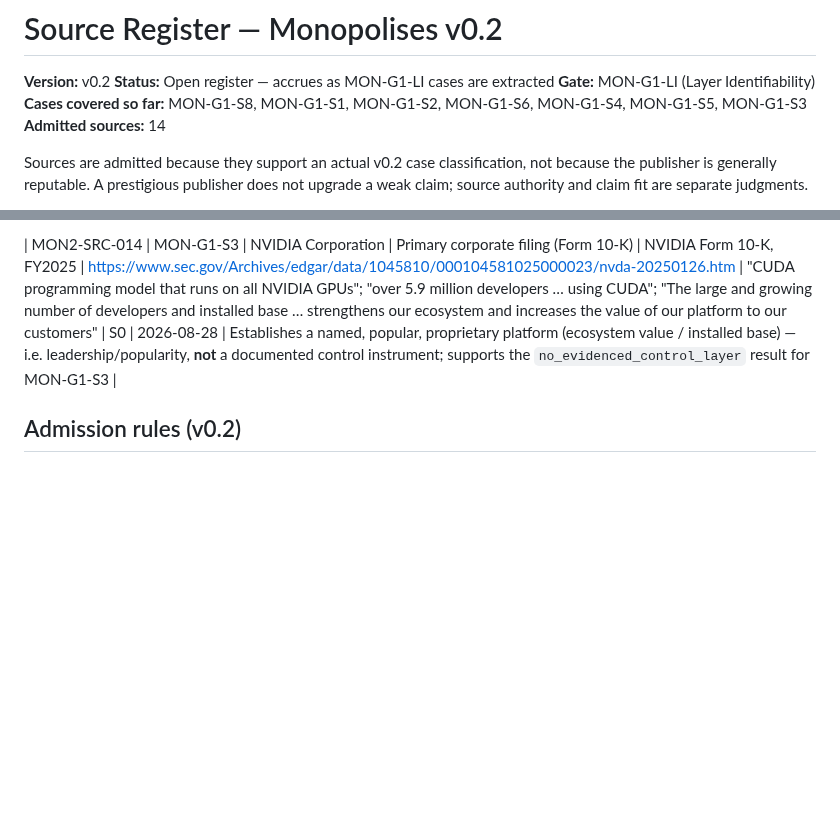
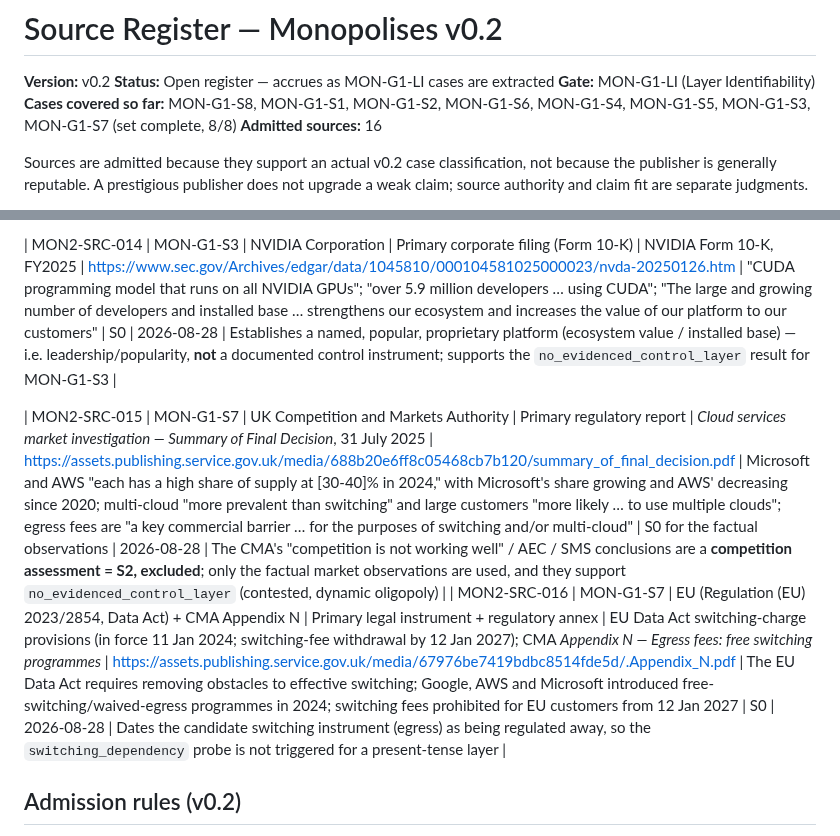
Before and after one commit to Sohadot/Monopolises, a Markdown page: research/v0.2/SOURCE_REGISTER_v0.2.md, 2 parts joined by grey strips. Drawn GitHub-style; blank space fills up the shorter version.

Commit message:
MON-G1-S7: cloud hyperscaler (UK/EU, 2025) -> no_evidenced_control_layer (skeptical case)
Eighth and final case of MON-G1-LI, per the frozen order. The deliberate
confirmation-bias guard: a concentrated, heavily-investigated market is the
easiest place to assume control.

- research/v0.2/cases/MON-G1-S7.md: result no_evidenced_control_layer.
  - S0 from UK CMA cloud-services final decision (31 Jul 2025): Microsoft and AWS
    each [30-40]% in 2024 with shares diverging (MS up, AWS down); multi-cloud
    more prevalent than switching and common for large customers; egress fees the
    key documented commercial switching barrier.
  - Market-level single-actor control NOT evidenced: contested, dynamic oligopoly;
    concentration != control (S2), and no no-alternative evidence (multi-cloud
    exists), unlike S2-foundry.
  - switching_dependency probe surfaces egress fees but is NOT triggered for a
    present-tense layer: the EU Data Act (2024) and provider free-switching
    programmes are removing egress; switching-fee prohibition from 2027. Dating
    is load-bearing.
  - standard_interface_control NOT established: CMA "technical barriers" are a
    market-wide competition assessment (S2), not a named required interface.
  - The CMA "competition not working well" / AEC / SMS findings are competition
    conclusions = S2, excluded.
- research/v0.2/SOURCE_REGISTER_v0.2.md: add SRC-015 (CMA final decision),
  SRC-016 (EU Data Act + CMA Appendix N); set marked complete (8/8).

Set complete. Running picture: legal_exclusivity, capacity_control (x2),
access_gatekeeping (x3), and two negatives (S3, S7). Do NOT jump to a gate
verdict from the count; stop at S7 for review, then run a full-set MON-G1-LI
evaluation against the pass condition and falsifier.

Co-Authored-By: Claude Opus 4.8 <noreply@anthropic.com>
Claude-Session: https://claude.ai/code/session_01XApXGedv5VE3QPbDmBYmLm

```diff
--- a/research/v0.2/SOURCE_REGISTER_v0.2.md
+++ b/research/v0.2/SOURCE_REGISTER_v0.2.md
@@ -3,8 +3,8 @@
 **Version:** v0.2
 **Status:** Open register — accrues as MON-G1-LI cases are extracted
 **Gate:** MON-G1-LI (Layer Identifiability)
-**Cases covered so far:** MON-G1-S8, MON-G1-S1, MON-G1-S2, MON-G1-S6, MON-G1-S4, MON-G1-S5, MON-G1-S3
-**Admitted sources:** 14
+**Cases covered so far:** MON-G1-S8, MON-G1-S1, MON-G1-S2, MON-G1-S6, MON-G1-S4, MON-G1-S5, MON-G1-S3, MON-G1-S7 (set complete, 8/8)
+**Admitted sources:** 16
 
 Sources are admitted because they support an actual v0.2 case classification, not because the publisher is generally reputable. A prestigious publisher does not upgrade a weak claim; source authority and claim fit are separate judgments.
 
@@ -32,6 +32,9 @@ Each row records which case the source serves, the exact claim it supports, and
 
 | MON2-SRC-014 | MON-G1-S3 | NVIDIA Corporation | Primary corporate filing (Form 10-K) | NVIDIA Form 10-K, FY2025 | https://www.sec.gov/Archives/edgar/data/1045810/000104581025000023/nvda-20250126.htm | "CUDA programming model that runs on all NVIDIA GPUs"; "over 5.9 million developers … using CUDA"; "The large and growing number of developers and installed base … strengthens our ecosystem and increases the value of our platform to our customers" | S0 | 2026-08-28 | Establishes a named, popular, proprietary platform (ecosystem value / installed base) — i.e. leadership/popularity, **not** a documented control instrument; supports the `no_evidenced_control_layer` result for MON-G1-S3 |
 
+| MON2-SRC-015 | MON-G1-S7 | UK Competition and Markets Authority | Primary regulatory report | *Cloud services market investigation — Summary of Final Decision*, 31 July 2025 | https://assets.publishing.service.gov.uk/media/688b20e6ff8c05468cb7b120/summary_of_final_decision.pdf | Microsoft and AWS "each has a high share of supply at [30-40]% in 2024," with Microsoft's share growing and AWS' decreasing since 2020; multi-cloud "more prevalent than switching" and large customers "more likely … to use multiple clouds"; egress fees are "a key commercial barrier … for the purposes of switching and/or multi-cloud" | S0 for the factual observations | 2026-08-28 | The CMA's "competition is not working well" / AEC / SMS conclusions are a **competition assessment = S2, excluded**; only the factual market observations are used, and they support `no_evidenced_control_layer` (contested, dynamic oligopoly) |
+| MON2-SRC-016 | MON-G1-S7 | EU (Regulation (EU) 2023/2854, Data Act) + CMA Appendix N | Primary legal instrument + regulatory annex | EU Data Act switching-charge provisions (in force 11 Jan 2024; switching-fee withdrawal by 12 Jan 2027); CMA *Appendix N — Egress fees: free switching programmes* | https://assets.publishing.service.gov.uk/media/67976be7419bdbc8514fde5d/.Appendix_N.pdf | The EU Data Act requires removing obstacles to effective switching; Google, AWS and Microsoft introduced free-switching/waived-egress programmes in 2024; switching fees prohibited for EU customers from 12 Jan 2027 | S0 | 2026-08-28 | Dates the candidate switching instrument (egress) as being regulated away, so the `switching_dependency` probe is not triggered for a present-tense layer |
+
 ## Admission rules (v0.2)
 
 1. A source is admitted only when it supports a specific claim in a specific case record.
```
Also changed, not shown: 1 other file.
